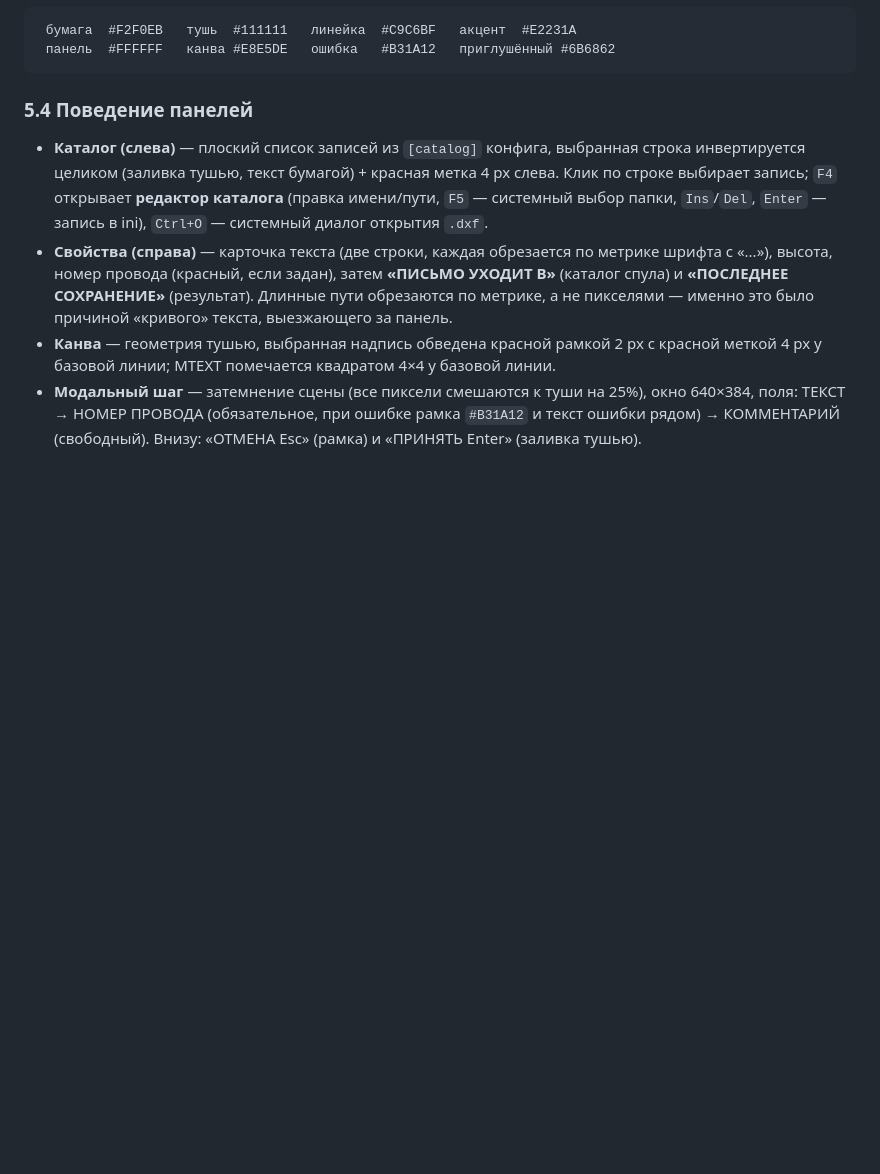
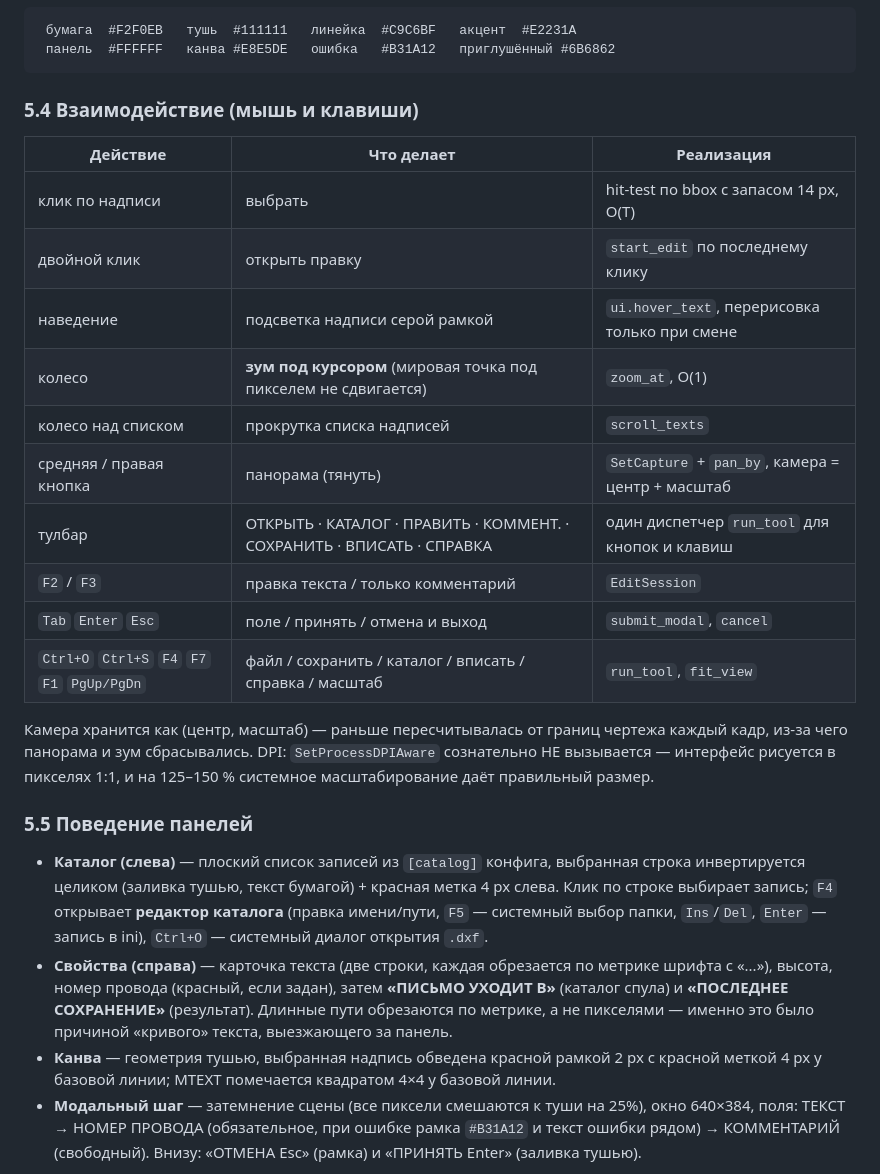
Before and after one commit to kostyk348/dxfsign, a Markdown page: docs/spec.md, the part around the change. GitHub-like rendering; blank space fills up the shorter version.

````diff
--- a/docs/spec.md
+++ b/docs/spec.md
@@ -314,7 +314,26 @@ HMAC». `MailTransport` в скелете один: спул-каталог (`.e
  панель  #FFFFFF   канва #E8E5DE   ошибка   #B31A12   приглушённый #6B6862
 ```
 
-### 5.4 Поведение панелей
+### 5.4 Взаимодействие (мышь и клавиши)
+
+| Действие | Что делает | Реализация |
+|---|---|---|
+| клик по надписи | выбрать | hit-test по bbox с запасом 14 px, O(T) |
+| двойной клик | открыть правку | `start_edit` по последнему клику |
+| наведение | подсветка надписи серой рамкой | `ui.hover_text`, перерисовка только при смене |
+| колесо | **зум под курсором** (мировая точка под пикселем не сдвигается) | `zoom_at`, O(1) |
+| колесо над списком | прокрутка списка надписей | `scroll_texts` |
+| средняя / правая кнопка | панорама (тянуть) | `SetCapture` + `pan_by`, камера = центр + масштаб |
+| тулбар | ОТКРЫТЬ · КАТАЛОГ · ПРАВИТЬ · КОММЕНТ. · СОХРАНИТЬ · ВПИСАТЬ · СПРАВКА | один диспетчер `run_tool` для кнопок и клавиш |
+| `F2` / `F3` | правка текста / только комментарий | `EditSession` |
+| `Tab` `Enter` `Esc` | поле / принять / отмена и выход | `submit_modal`, `cancel` |
+| `Ctrl+O` `Ctrl+S` `F4` `F7` `F1` `PgUp/PgDn` | файл / сохранить / каталог / вписать / справка / масштаб | `run_tool`, `fit_view` |
+
+Камера хранится как (центр, масштаб) — раньше пересчитывалась от границ чертежа каждый кадр, из-за
+чего панорама и зум сбрасывались. DPI: `SetProcessDPIAware` сознательно НЕ вызывается — интерфейс
+рисуется в пикселях 1:1, и на 125–150 % системное масштабирование даёт правильный размер.
+
+### 5.5 Поведение панелей
 
 * **Каталог (слева)** — плоский список записей из `[catalog]` конфига, выбранная строка инвертируется
   целиком (заливка тушью, текст бумагой) + красная метка 4 px слева. Клик по строке выбирает запись;
````
Also changed, not shown: README.md (+7 -1 lines), docs/img/frame.png, docs/img/help.png (added), docs/img/modal-comment.png, docs/img/modal.png, 3 other files.
